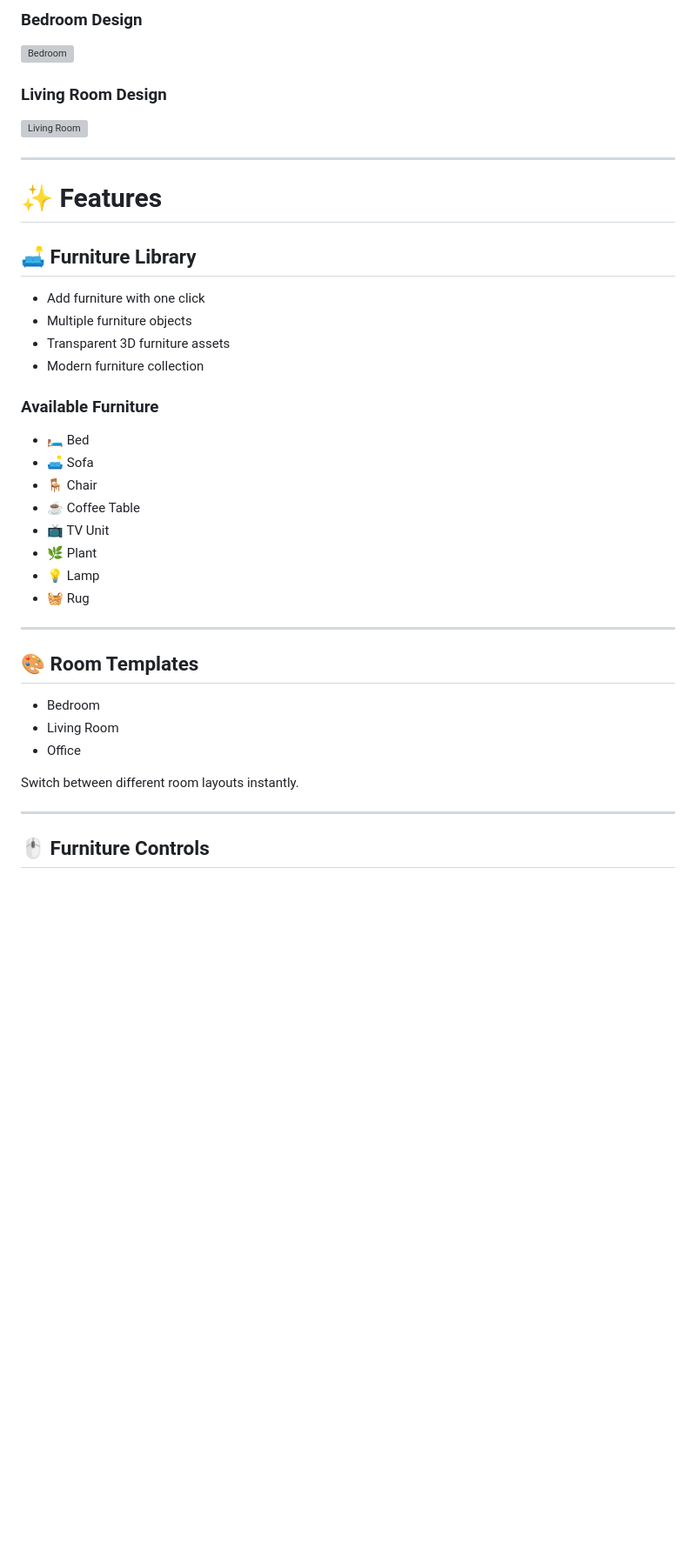
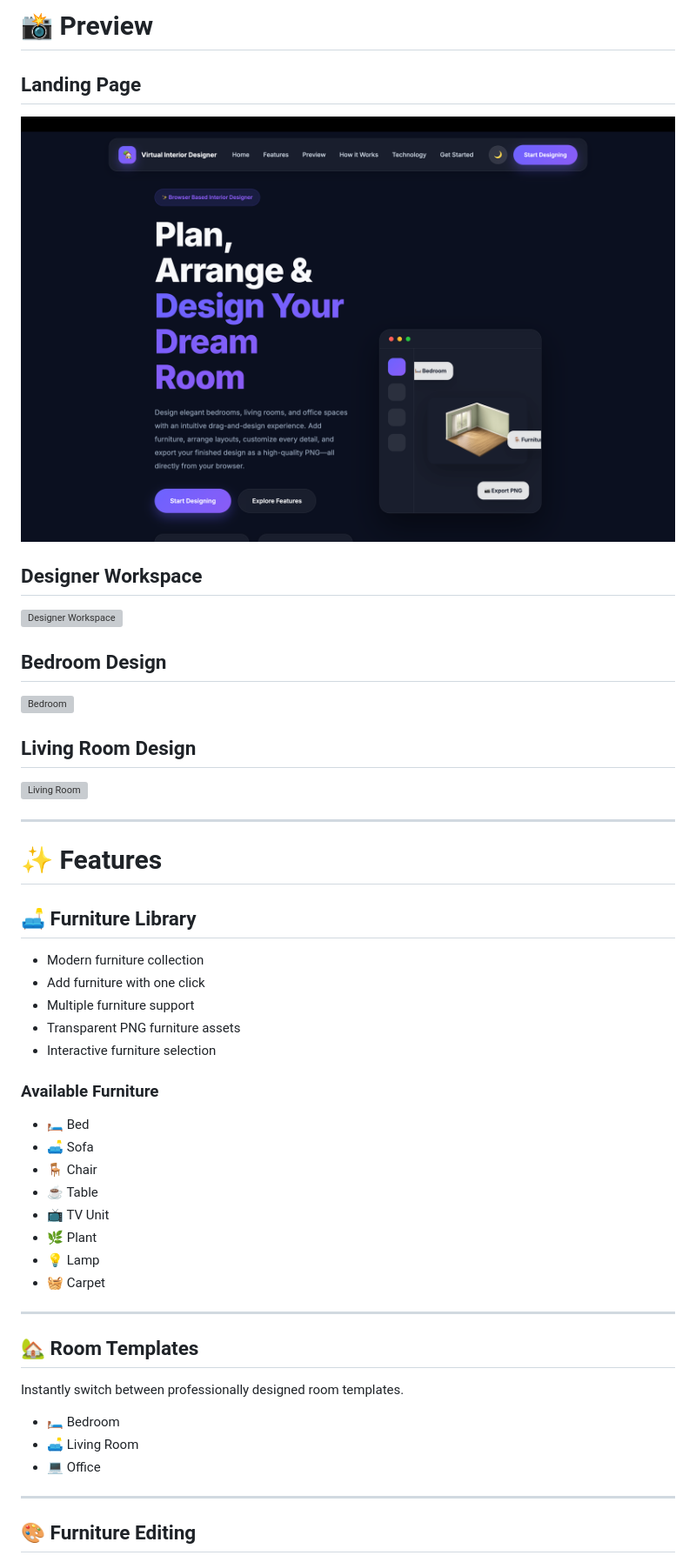
Before and after one commit to Blahari1/Virtual-Interior-Designer, a Markdown page: README.md, the part around one of its changes. Shown at 87% size. Drawn GitHub-style; blank space fills up the shorter version; grey boxes are pictures that could not be loaded.

```diff
--- a/README.md
+++ b/README.md
@@ -18,8 +16,20 @@ A browser-based **Virtual Interior Designer** built using **HTML, CSS, and JavaS
 
-### Bedroom Design
+# 📸 Preview
+
+## Landing Page
+
+![Landing Page](screenshots/Landingpage.png)
+
+## Designer Workspace
+
+![Designer Workspace](screenshots/designworkspace.png)
+
+## Bedroom Design
+
 ![Bedroom](screenshots/bedroom.png)
 
-### Living Room Design
+## Living Room Design
+
 ![Living Room](screenshots/livingroom.png)
 
 ---
@@ -28,33 +38,34 @@ A browser-based **Virtual Interior Designer** built using **HTML, CSS, and JavaS
 
 ## 🛋 Furniture Library
 
+- Modern furniture collection
 - Add furniture with one click
-- Multiple furniture objects
-- Transparent 3D furniture assets
-- Modern furniture collection
+- Multiple furniture support
+- Transparent PNG furniture assets
+- Interactive furniture selection
 
 ### Available Furniture
 
 - 🛏 Bed
 - 🛋 Sofa
 - 🪑 Chair
-- ☕ Coffee Table
+- ☕ Table
 - 📺 TV Unit
 - 🌿 Plant
 - 💡 Lamp
-- 🧺 Rug
+- 🧺 Carpet
 
 ---
 
-## 🎨 Room Templates
+## 🏡 Room Templates
 
-- Bedroom
-- Living Room
-- Office
+Instantly switch between professionally designed room templates.
 
-Switch between different room layouts instantly.
+- 🛏 Bedroom
+- 🛋 Living Room
+- 💻 Office
 
 ---
 
-## 🖱 Furniture Controls
+## 🎨 Furniture Editing
 
```
Also changed, not shown: other parts of README.md (+110 -82 lines).
